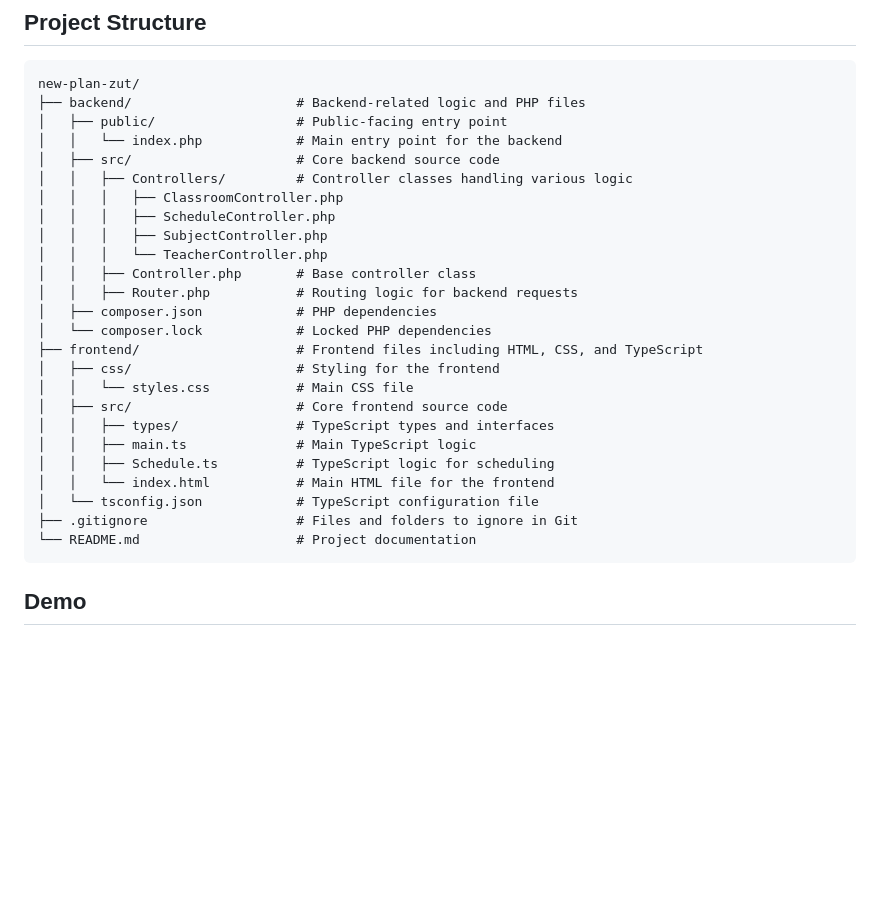
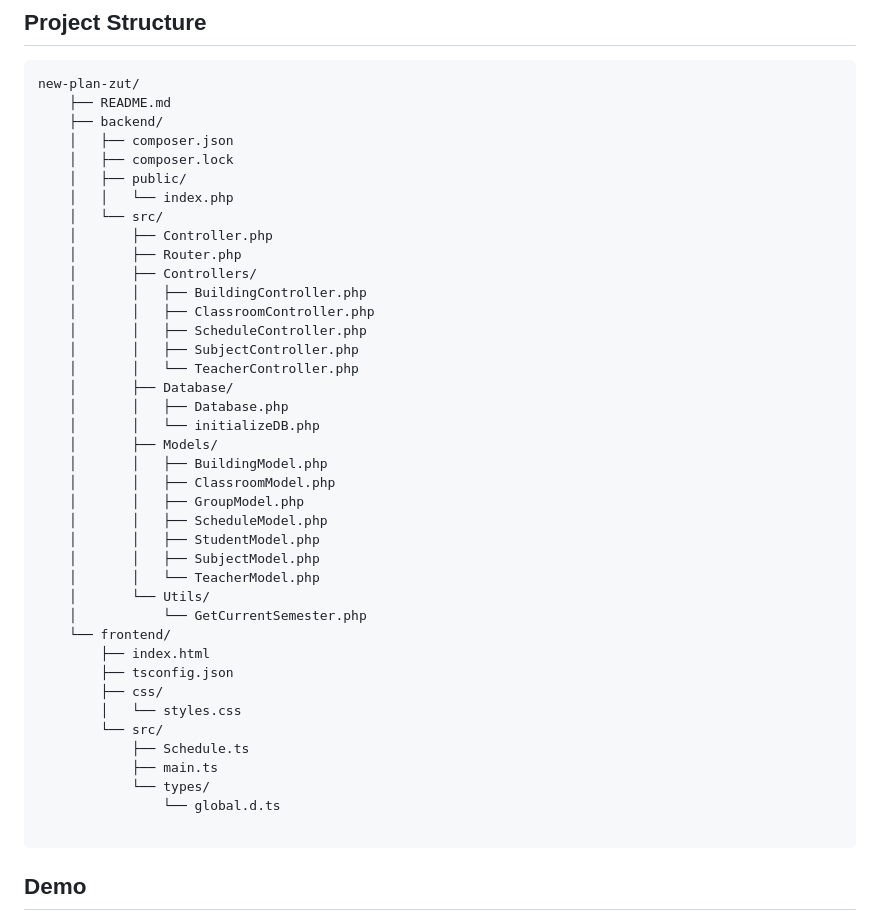
Before and after one commit to Dragodui/new-plan-zut, a Markdown page: README.md, the part around the change. Rendered like a GitHub page; blank space fills up the shorter version.

````diff
--- a/README.md
+++ b/README.md
@@ -95,30 +95,45 @@ tsc
 
 ```
 new-plan-zut/
-├── backend/                     # Backend-related logic and PHP files
-│   ├── public/                  # Public-facing entry point
-│   │   └── index.php            # Main entry point for the backend
-│   ├── src/                     # Core backend source code
-│   │   ├── Controllers/         # Controller classes handling various logic
-│   │   │   ├── ClassroomController.php
-│   │   │   ├── ScheduleController.php
-│   │   │   ├── SubjectController.php
-│   │   │   └── TeacherController.php
-│   │   ├── Controller.php       # Base controller class
-│   │   ├── Router.php           # Routing logic for backend requests
-│   ├── composer.json            # PHP dependencies
-│   └── composer.lock            # Locked PHP dependencies
-├── frontend/                    # Frontend files including HTML, CSS, and TypeScript
-│   ├── css/                     # Styling for the frontend
-│   │   └── styles.css           # Main CSS file
-│   ├── src/                     # Core frontend source code
-│   │   ├── types/               # TypeScript types and interfaces
-│   │   ├── main.ts              # Main TypeScript logic
-│   │   ├── Schedule.ts          # TypeScript logic for scheduling
-│   │   └── index.html           # Main HTML file for the frontend
-│   └── tsconfig.json            # TypeScript configuration file
-├── .gitignore                   # Files and folders to ignore in Git
-└── README.md                    # Project documentation
+    ├── README.md
+    ├── backend/
+    │   ├── composer.json
+    │   ├── composer.lock
+    │   ├── public/
+    │   │   └── index.php
+    │   └── src/
+    │       ├── Controller.php
+    │       ├── Router.php
+    │       ├── Controllers/
+    │       │   ├── BuildingController.php
+    │       │   ├── ClassroomController.php
+    │       │   ├── ScheduleController.php
+    │       │   ├── SubjectController.php
+    │       │   └── TeacherController.php
+    │       ├── Database/
+    │       │   ├── Database.php
+    │       │   └── initializeDB.php
+    │       ├── Models/
+    │       │   ├── BuildingModel.php
+    │       │   ├── ClassroomModel.php
+    │       │   ├── GroupModel.php
+    │       │   ├── ScheduleModel.php
+    │       │   ├── StudentModel.php
+    │       │   ├── SubjectModel.php
+    │       │   └── TeacherModel.php
+    │       └── Utils/
+    │           └── GetCurrentSemester.php
+    └── frontend/
+        ├── index.html
+        ├── tsconfig.json
+        ├── css/
+        │   └── styles.css
+        └── src/
+            ├── Schedule.ts
+            ├── main.ts
+            └── types/
+                └── global.d.ts
+
 ```
 
 
````
